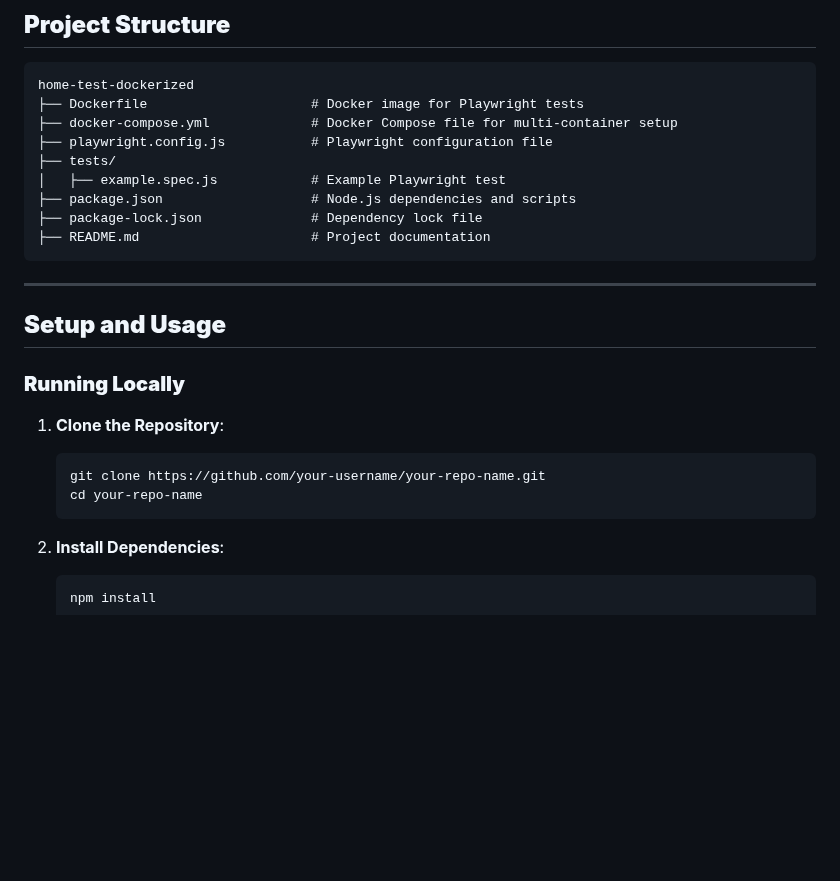
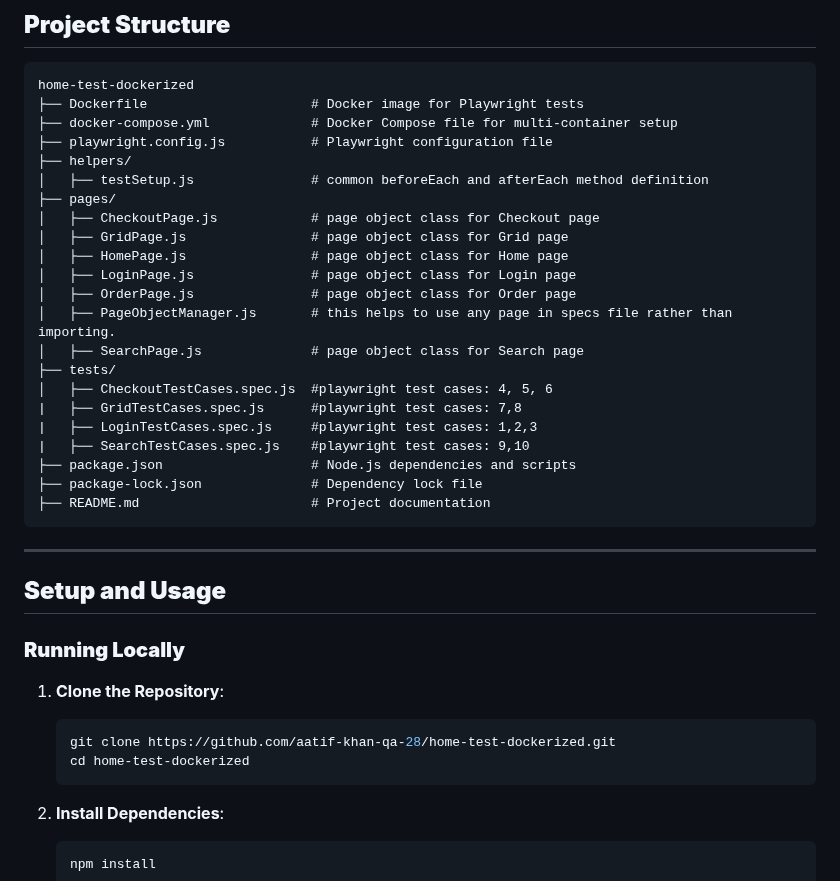
Before and after one commit to aatif-khan-qa-28/home-test-dockerized, a Markdown page: Readme.md, the part around the change. Rendered like a GitHub page; blank space fills up the shorter version.

Commit message:
Updated readme for better readability

````diff
--- a/Readme.md
+++ b/Readme.md
@@ -39,8 +39,21 @@ home-test-dockerized
 ├── Dockerfile                     # Docker image for Playwright tests
 ├── docker-compose.yml             # Docker Compose file for multi-container setup
 ├── playwright.config.js           # Playwright configuration file
+├── helpers/
+│   ├── testSetup.js               # common beforeEach and afterEach method definition
+├── pages/
+│   ├── CheckoutPage.js            # page object class for Checkout page
+│   ├── GridPage.js                # page object class for Grid page
+│   ├── HomePage.js                # page object class for Home page
+│   ├── LoginPage.js               # page object class for Login page
+│   ├── OrderPage.js               # page object class for Order page
+│   ├── PageObjectManager.js       # this helps to use any page in specs file rather than importing.
+│   ├── SearchPage.js              # page object class for Search page
 ├── tests/
-│   ├── example.spec.js            # Example Playwright test
+│   ├── CheckoutTestCases.spec.js  #playwright test cases: 4, 5, 6
+|   ├── GridTestCases.spec.js      #playwright test cases: 7,8
+|   ├── LoginTestCases.spec.js     #playwright test cases: 1,2,3
+|   ├── SearchTestCases.spec.js    #playwright test cases: 9,10
 ├── package.json                   # Node.js dependencies and scripts
 ├── package-lock.json              # Dependency lock file
 ├── README.md                      # Project documentation
@@ -54,8 +67,8 @@ home-test-dockerized
 
 1. **Clone the Repository**:
    ```bash
-   git clone https://github.com/your-username/your-repo-name.git
-   cd your-repo-name
+   git clone https://github.com/aatif-khan-qa-28/home-test-dockerized.git
+   cd home-test-dockerized
    ```
 
 2. **Install Dependencies**:
````
